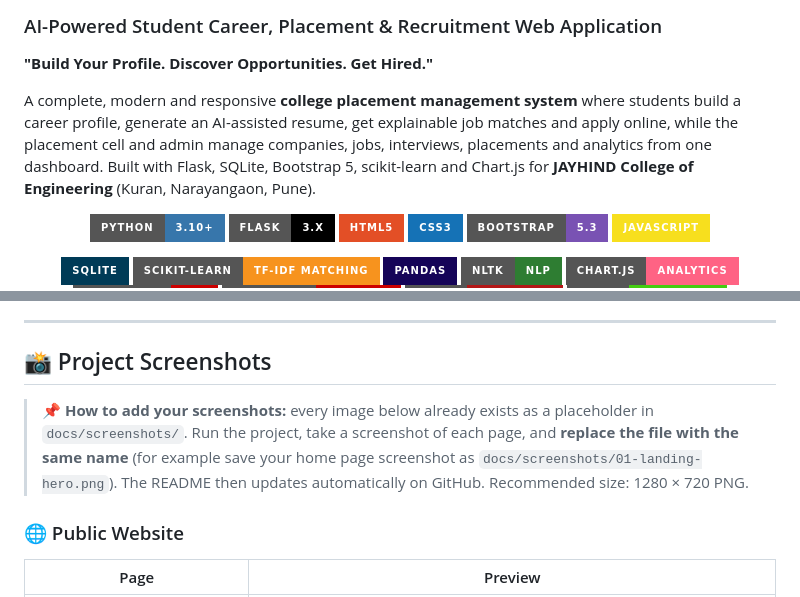
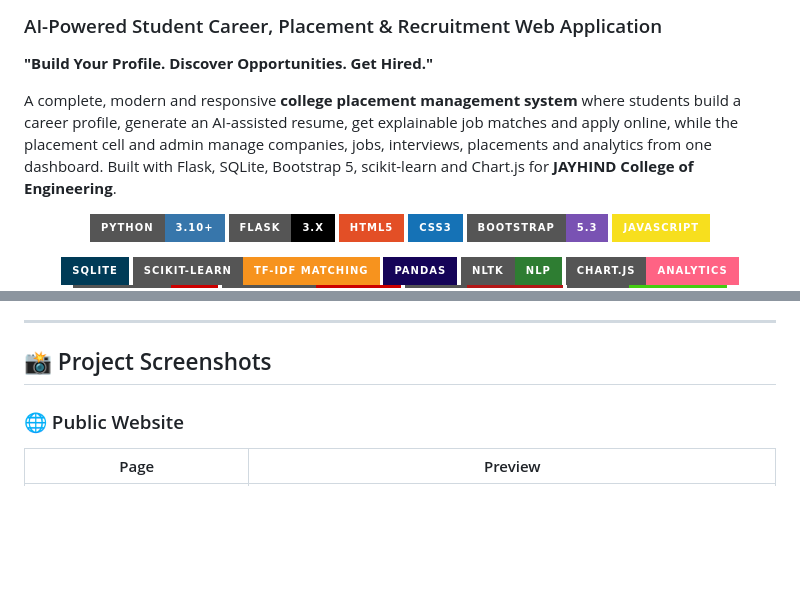
Before and after one commit to Rushikesh31apk/JAYHIND-TalentHub, a Markdown page: README.md, 2 parts joined by grey strips. GitHub-like rendering; badges without logos; blank space fills up the shorter version.

Commit message:
Update README with project details and screenshot instructions
Removed specific mention of 'Kuran, Narayangaon, Pune' from the project description and updated the instructions for adding screenshots.

```diff
--- a/README.md
+++ b/README.md
@@ -4,7 +4,7 @@
 
 **"Build Your Profile. Discover Opportunities. Get Hired."**
 
-A complete, modern and responsive **college placement management system** where students build a career profile, generate an AI-assisted resume, get explainable job matches and apply online, while the placement cell and admin manage companies, jobs, interviews, placements and analytics from one dashboard. Built with Flask, SQLite, Bootstrap 5, scikit-learn and Chart.js for **JAYHIND College of Engineering** (Kuran, Narayangaon, Pune).
+A complete, modern and responsive **college placement management system** where students build a career profile, generate an AI-assisted resume, get explainable job matches and apply online, while the placement cell and admin manage companies, jobs, interviews, placements and analytics from one dashboard. Built with Flask, SQLite, Bootstrap 5, scikit-learn and Chart.js for **JAYHIND College of Engineering**.
 
 <div align="center">
 
@@ -61,8 +61,6 @@ To replace scattered spreadsheets, WhatsApp groups and paper forms with one tran
 ---
 
 ## 📸 Project Screenshots
-
-> 📌 **How to add your screenshots:** every image below already exists as a placeholder in `docs/screenshots/`. Run the project, take a screenshot of each page, and **replace the file with the same name** (for example save your home page screenshot as `docs/screenshots/01-landing-hero.png`). The README then updates automatically on GitHub. Recommended size: 1280 × 720 PNG.
 
 ### 🌐 Public Website
 
```
